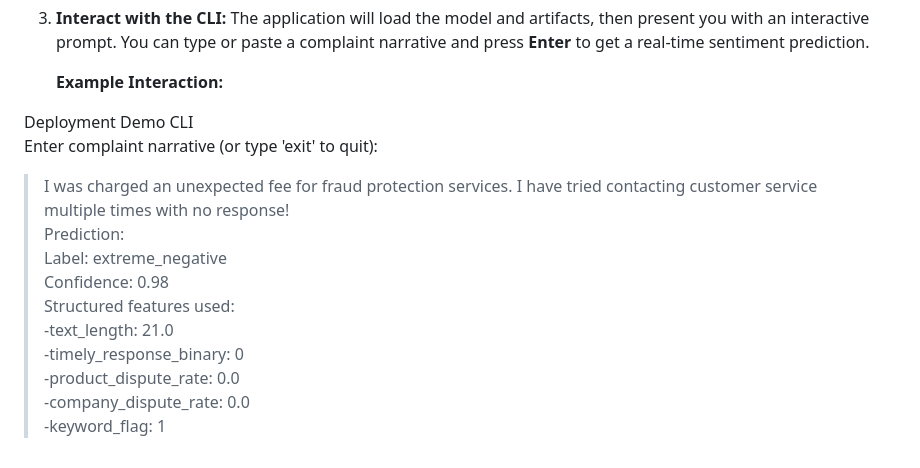
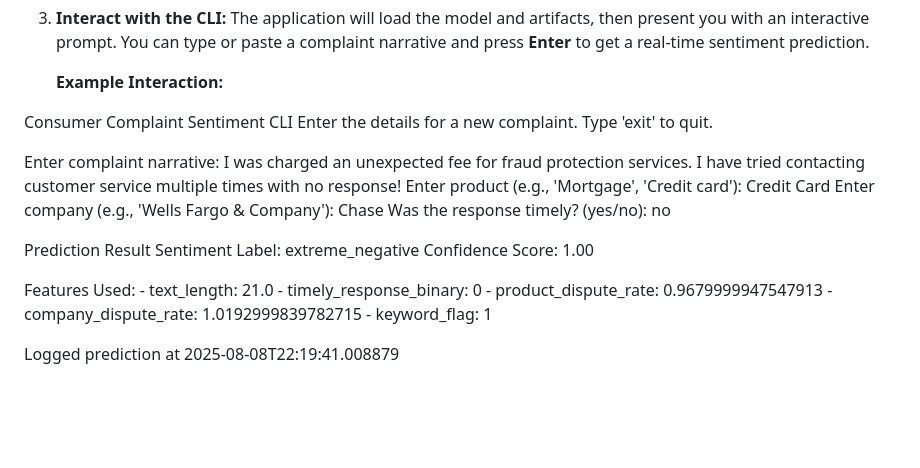
Before and after one commit to deeason7/Consumer-Classification-System, a Markdown page: README.md, the part around the change. Drawn GitHub-style; blank space fills up the shorter version.

```diff
--- a/README.md
+++ b/README.md
@@ -115,16 +115,23 @@ The primary way to interact with the model is through the command-line applicati
 
     **Example Interaction:**
 
-   Deployment Demo CLI<br>
-Enter complaint narrative (or type 'exit' to quit): <br>
+Consumer Complaint Sentiment CLI
+Enter the details for a new complaint. Type 'exit' to quit.
 
-> I was charged an unexpected fee for fraud protection services. I have tried contacting customer service multiple times with no response!<br>
-Prediction: <br>
-    Label:        extreme_negative<br>
-    Confidence:   0.98<br>
-     Structured features used:<br>
-           -text_length: 21.0<br>
-           -timely_response_binary: 0<br>
-           -product_dispute_rate: 0.0<br>
-           -company_dispute_rate: 0.0<br>
-           -keyword_flag: 1<br>
+Enter complaint narrative: I was charged an unexpected fee for fraud protection services. I have tried contacting customer service multiple times with no response!
+Enter product (e.g., 'Mortgage', 'Credit card'): Credit Card
+Enter company (e.g., 'Wells Fargo & Company'): Chase
+Was the response timely? (yes/no): no
+
+Prediction Result
+  Sentiment Label:  extreme_negative
+  Confidence Score: 1.00
+
+  Features Used:
+    - text_length: 21.0
+    - timely_response_binary: 0
+    - product_dispute_rate: 0.9679999947547913
+    - company_dispute_rate: 1.0192999839782715
+    - keyword_flag: 1
+
+ Logged prediction at 2025-08-08T22:19:41.008879
```
